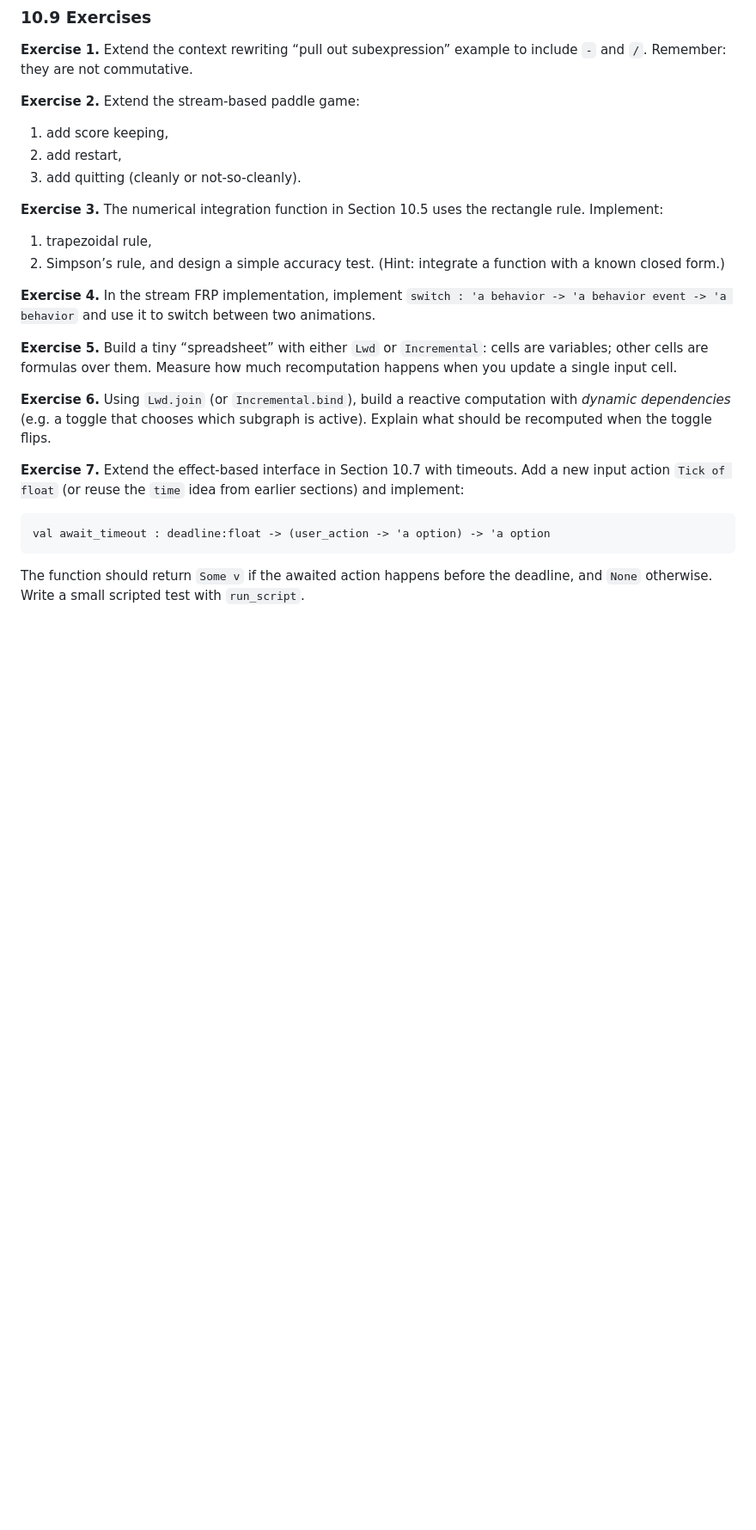
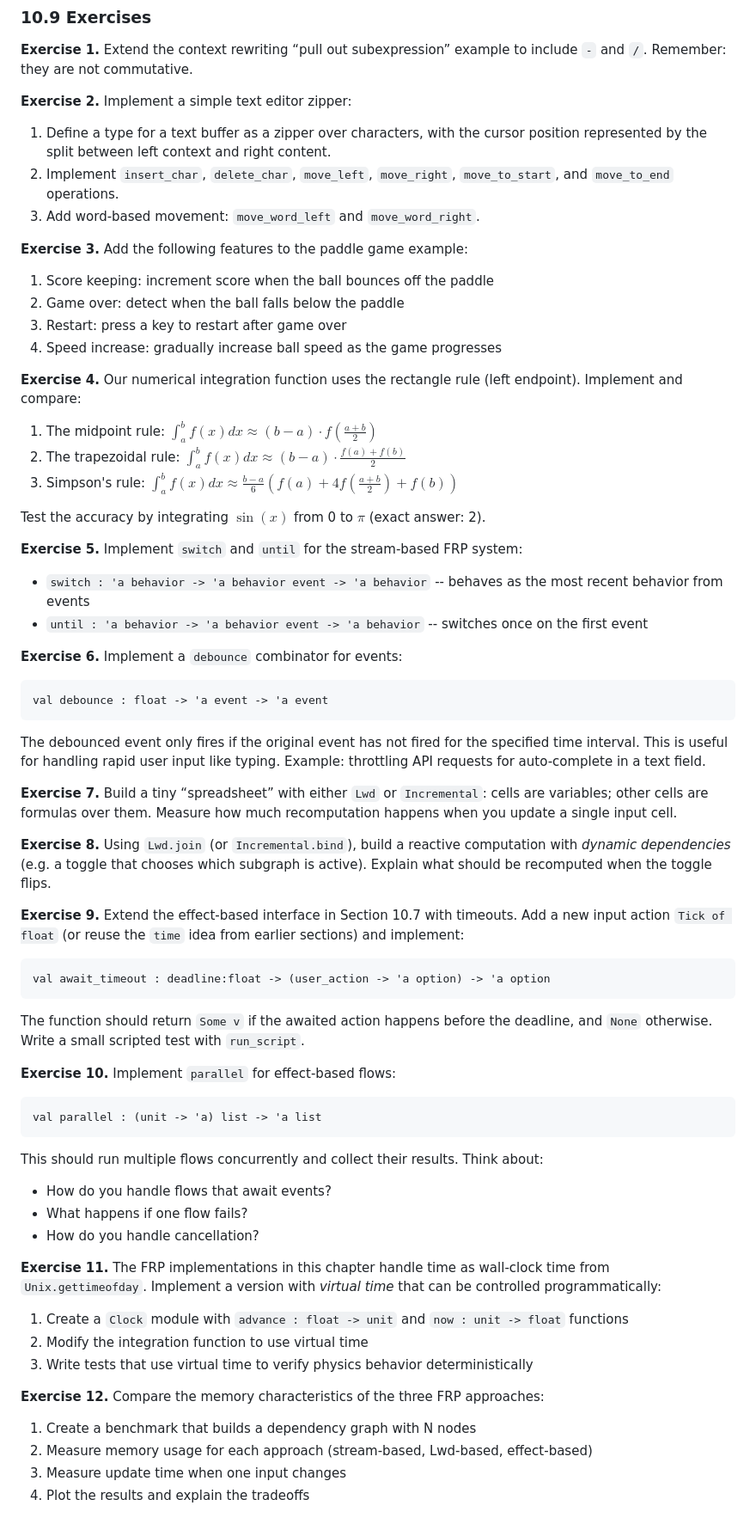
Before and after one commit to lukstafi/curious-ocaml, a Markdown page: chapter10/README.md, the part around one of its changes. Shown at 86% size. GitHub-like rendering; blank space fills up the shorter version.

Commit message:
Update exercises in chapter 10 from Claude's version; tiny fix in ch1

````diff
--- a/chapter10/README.md
+++ b/chapter10/README.md
@@ -1302,26 +1304,67 @@ A note on practice: OCaml UI and dataflow systems today often embed an increment
 
 **Exercise 1.** Extend the context rewriting “pull out subexpression” example to include `-` and `/`. Remember: they are not commutative.
 
-**Exercise 2.** Extend the stream-based paddle game:
-1. add score keeping,
-2. add restart,
-3. add quitting (cleanly or not-so-cleanly).
+**Exercise 2.** Implement a simple text editor zipper:
 
-**Exercise 3.** The numerical integration function in Section 10.5 uses the rectangle rule. Implement:
-1. trapezoidal rule,
-2. Simpson’s rule,
-and design a simple accuracy test. (Hint: integrate a function with a known closed form.)
+1. Define a type for a text buffer as a zipper over characters, with the cursor position represented by the split between left context and right content.
+2. Implement `insert_char`, `delete_char`, `move_left`, `move_right`, `move_to_start`, and `move_to_end` operations.
+3. Add word-based movement: `move_word_left` and `move_word_right`.
 
-**Exercise 4.** In the stream FRP implementation, implement `switch : 'a behavior -> 'a behavior event -> 'a behavior` and use it to switch between two animations.
+**Exercise 3.** Add the following features to the paddle game example:
 
-**Exercise 5.** Build a tiny “spreadsheet” with either `Lwd` or `Incremental`: cells are variables; other cells are formulas over them. Measure how much recomputation happens when you update a single input cell.
+1. Score keeping: increment score when the ball bounces off the paddle
+2. Game over: detect when the ball falls below the paddle
+3. Restart: press a key to restart after game over
+4. Speed increase: gradually increase ball speed as the game progresses
 
-**Exercise 6.** Using `Lwd.join` (or `Incremental.bind`), build a reactive computation with *dynamic dependencies* (e.g. a toggle that chooses which subgraph is active). Explain what should be recomputed when the toggle flips.
 
-**Exercise 7.** Extend the effect-based interface in Section 10.7 with timeouts. Add a new input action `Tick of float` (or reuse the `time` idea from earlier sections) and implement:
+**Exercise 4.** Our numerical integration function uses the rectangle rule (left endpoint). Implement and compare:
+
+1. The midpoint rule: $\int_a^b f(x)dx \approx (b-a) \cdot f\left(\frac{a+b}{2}\right)$
+2. The trapezoidal rule: $\int_a^b f(x)dx \approx (b-a) \cdot \frac{f(a) + f(b)}{2}$
+3. Simpson's rule: $\int_a^b f(x)dx \approx \frac{b-a}{6} \left( f(a) + 4f\left(\frac{a+b}{2}\right) + f(b) \right)$
+
+Test the accuracy by integrating $\sin(x)$ from 0 to $\pi$ (exact answer: 2).
+
+**Exercise 5.** Implement `switch` and `until` for the stream-based FRP system:
+
+- `switch : 'a behavior -> 'a behavior event -> 'a behavior` -- behaves as the most recent behavior from events
+- `until : 'a behavior -> 'a behavior event -> 'a behavior` -- switches once on the first event
+
+**Exercise 6.** Implement a `debounce` combinator for events:
+```
+val debounce : float -> 'a event -> 'a event
+```
+The debounced event only fires if the original event has not fired for the specified time interval. This is useful for handling rapid user input like typing. Example: throttling API requests for auto-complete in a text field.
+
+**Exercise 7.** Build a tiny “spreadsheet” with either `Lwd` or `Incremental`: cells are variables; other cells are formulas over them. Measure how much recomputation happens when you update a single input cell.
+
+**Exercise 8.** Using `Lwd.join` (or `Incremental.bind`), build a reactive computation with *dynamic dependencies* (e.g. a toggle that chooses which subgraph is active). Explain what should be recomputed when the toggle flips.
+
+**Exercise 9.** Extend the effect-based interface in Section 10.7 with timeouts. Add a new input action `Tick of float` (or reuse the `time` idea from earlier sections) and implement:
 
 ```ocaml skip
 val await_timeout : deadline:float -> (user_action -> 'a option) -> 'a option
 ```
 
 The function should return `Some v` if the awaited action happens before the deadline, and `None` otherwise. Write a small scripted test with `run_script`.
+
+**Exercise 10.** Implement `parallel` for effect-based flows:
+```
+val parallel : (unit -> 'a) list -> 'a list
+```
+This should run multiple flows concurrently and collect their results. Think about:
+- How do you handle flows that await events?
+- What happens if one flow fails?
+- How do you handle cancellation?
+
+**Exercise 11.** The FRP implementations in this chapter handle time as wall-clock time from `Unix.gettimeofday`. Implement a version with *virtual time* that can be controlled programmatically:
+1. Create a `Clock` module with `advance : float -> unit` and `now : unit -> float` functions
+2. Modify the integration function to use virtual time
+3. Write tests that use virtual time to verify physics behavior deterministically
+
+**Exercise 12.** Compare the memory characteristics of the three FRP approaches:
+1. Create a benchmark that builds a dependency graph with N nodes
+2. Measure memory usage for each approach (stream-based, Lwd-based, effect-based)
+3. Measure update time when one input changes
+4. Plot the results and explain the tradeoffs
````
Also changed, not shown: other parts of chapter10/README.md (+7 -5 lines), chapter1/README.md (+1 -1 lines), chapter10/README.claude.md (+1 -1 lines).
